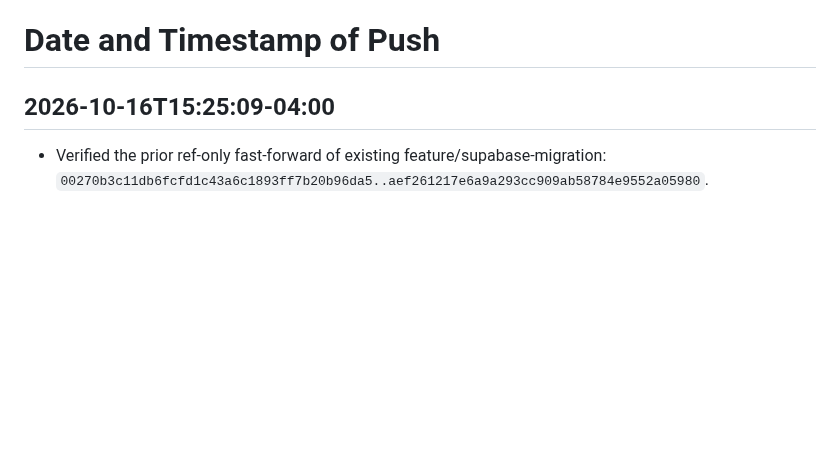
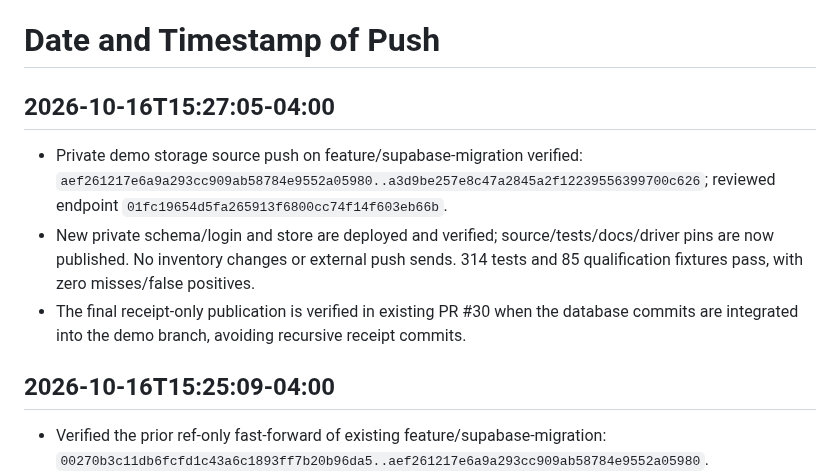
Before and after one commit to emmanuelID-cmd/Pharmacy-AGENT, a Markdown page: TEAM-REFERENCE.md, the part around the change. GitHub-like rendering; blank space fills up the shorter version.

Commit message:
docs(team): record private demo storage publication
What changed:

- Record the verified private-demo storage push timestamp and full reviewed/published commit ranges.

Why:

- Keep the project handoff factual after the approved lane publication.

Collaboration:

- Existing Supabase lane for the user-approved PR #30 prerequisite; return to the existing demo branch afterward.

Boundaries:

- No inventory grants/data, Agent tool, main merge, new branch, new PR or external notification send. Secrets remain ignored.

Validation:

- Verified remote source SHA, America/New_York offset, receipt-only diff, whitespace and empty review tree.

```diff
--- a/TEAM-REFERENCE.md
+++ b/TEAM-REFERENCE.md
@@ -281,6 +281,12 @@ Approved dedicated backend login and database reader implemented independently o
 New read_store_inventory_database returns 20 rows through the real session pooler and preserves unverified/stale source evidence. The original file reader remains unchanged. 103 tests passed; actual login read succeeded and insert/update/delete/raw access/escalation probes were denied. See docs/database/BACKEND-READER.md. Dependencies are project-local and pinned. No Git publication for this database work yet; presentation cleanup is still separate. This is not a push record.
 
 # Date and Timestamp of Push
+
+## 2026-10-16T15:27:05-04:00
+
+- Private demo storage source push on feature/supabase-migration verified: `aef261217e6a9a293cc909ab58784e9552a05980..a3d9be257e8c47a2845a2f12239556399700c626`; reviewed endpoint `01fc19654d5fa265913f6800cc74f14f603eb66b`.
+- New private schema/login and store are deployed and verified; source/tests/docs/driver pins are now published. No inventory changes or external push sends. 314 tests and 85 qualification fixtures pass, with zero misses/false positives.
+- The final receipt-only publication is verified in existing PR #30 when the database commits are integrated into the demo branch, avoiding recursive receipt commits.
 
 ## 2026-10-16T15:25:09-04:00
 
```
